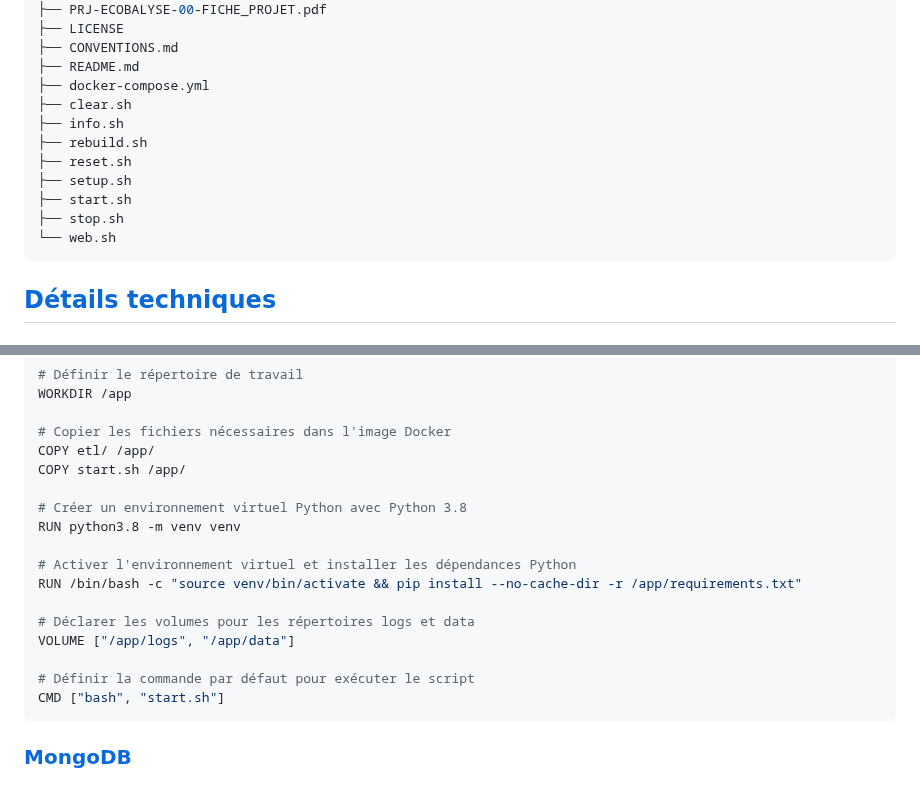
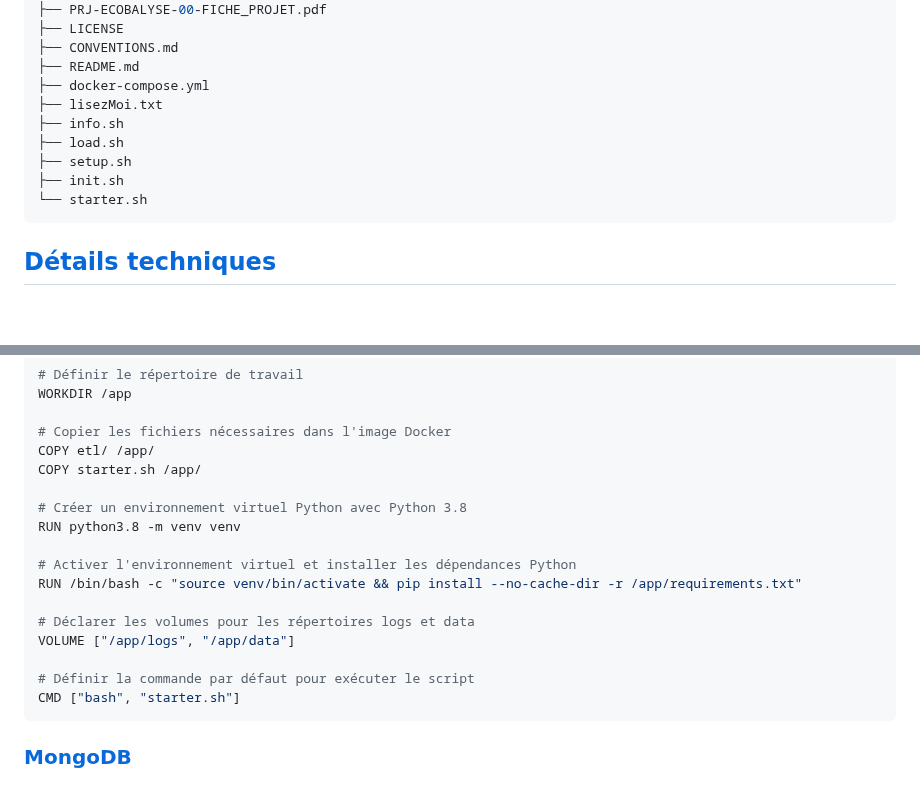
Before and after one commit to dte-thierry/prj_ECOBALYSE, a Markdown page: README.md, 2 parts joined by grey strips. Rendered like a GitHub page; blank space fills up the shorter version.

````diff
--- a/README.md
+++ b/README.md
@@ -253,14 +253,12 @@ prj_ECOBALYSE
 ├── CONVENTIONS.md
 ├── README.md
 ├── docker-compose.yml
-├── clear.sh
+├── lisezMoi.txt
 ├── info.sh
-├── rebuild.sh
-├── reset.sh
+├── load.sh
 ├── setup.sh
-├── start.sh
-├── stop.sh
-└── web.sh
+├── init.sh
+└── starter.sh
 ```
 
 ## <a name="tdm-07" />[Détails techniques](#debut)
@@ -395,7 +393,7 @@ WORKDIR /app
 
 # Copier les fichiers nécessaires dans l'image Docker
 COPY etl/ /app/
-COPY start.sh /app/
+COPY starter.sh /app/
 
 # Créer un environnement virtuel Python avec Python 3.8
 RUN python3.8 -m venv venv
@@ -407,7 +405,7 @@ RUN /bin/bash -c "source venv/bin/activate && pip install --no-cache-dir -r /app
 VOLUME ["/app/logs", "/app/data"]
 
 # Définir la commande par défaut pour exécuter le script
-CMD ["bash", "start.sh"]
+CMD ["bash", "starter.sh"]
 ```
 
 ### <a name="tdm-07-02" />[MongoDB](#tdm-07)
````
